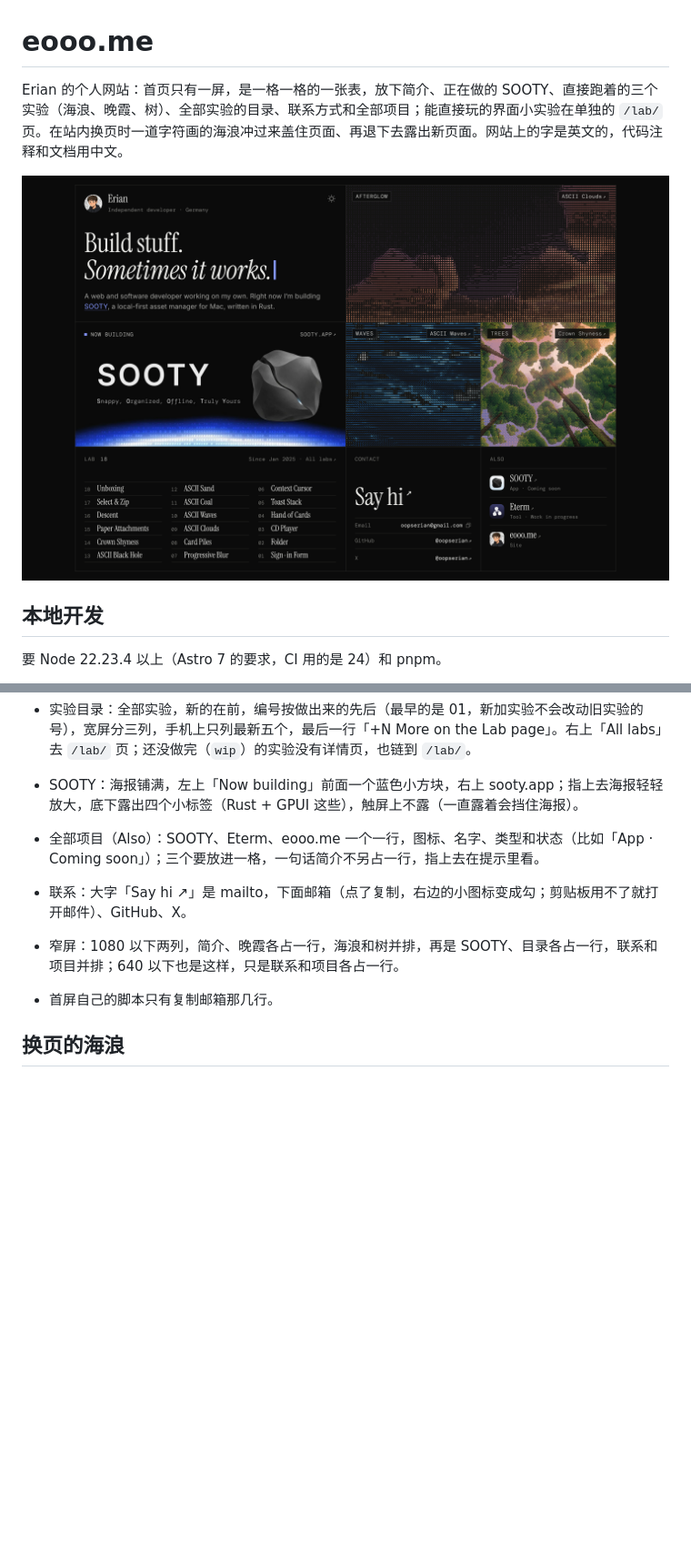
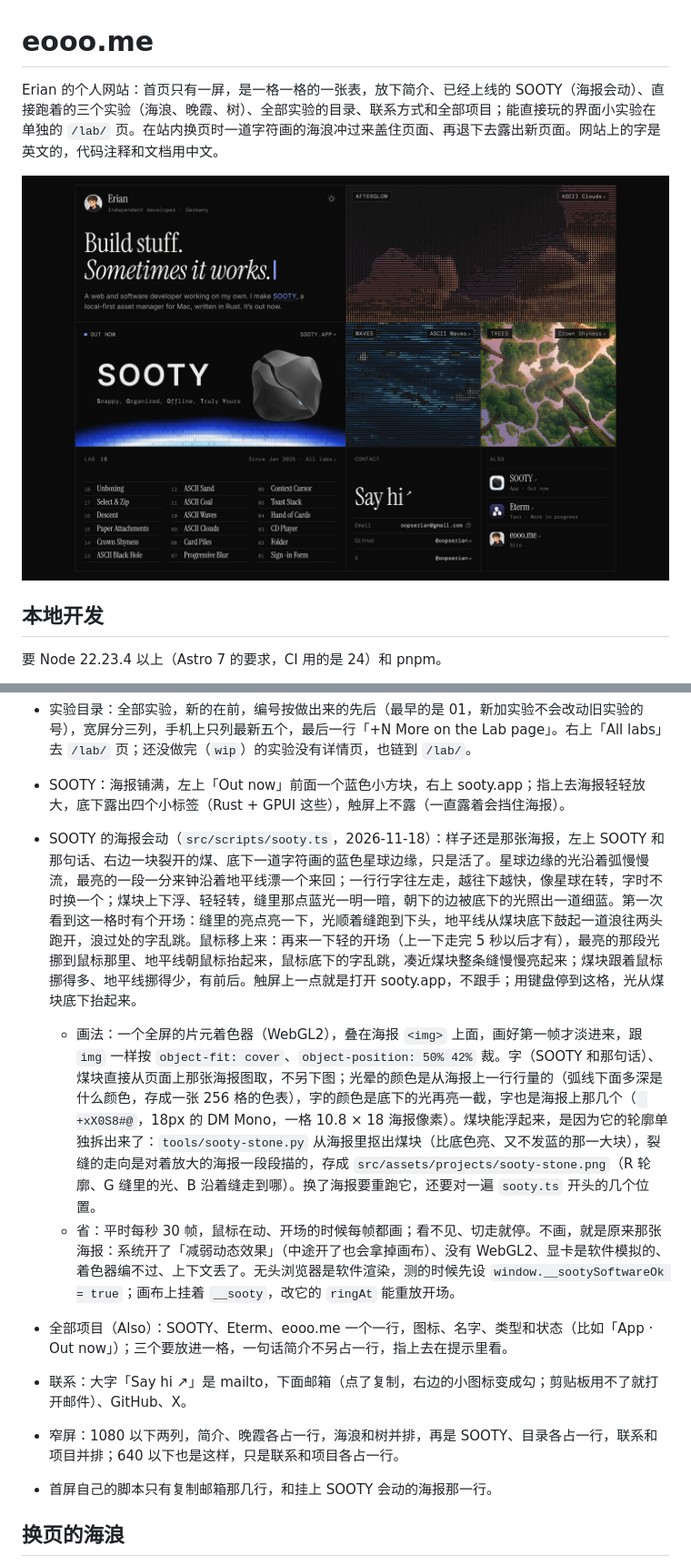
Before and after one commit to oopserian/oopserian.github.io, a Markdown page: README.md, 2 parts joined by grey strips. Shown at 91% size. Rendered like a GitHub page; pictures changed too: docs/home.png; blank space fills up the shorter version.

Commit message:
feat(site): SOOTY 上线：首屏那格改成「Out now」，海报活过来 (#35)
Co-Authored-By: Claude Opus 5.5 <noreply@anthropic.com>
Claude-Session: https://claude.ai/code/session_01AtSjXL7WhqsA9VEDf9PST5

```diff
--- a/README.md
+++ b/README.md
@@ -1,6 +1,6 @@
 # eooo.me
 
-Erian 的个人网站：首页只有一屏，是一格一格的一张表，放下简介、正在做的 SOOTY、直接跑着的三个实验（海浪、晚霞、树）、全部实验的目录、联系方式和全部项目；能直接玩的界面小实验在单独的 `/lab/` 页。在站内换页时一道字符画的海浪冲过来盖住页面、再退下去露出新页面。网站上的字是英文的，代码注释和文档用中文。
+Erian 的个人网站：首页只有一屏，是一格一格的一张表，放下简介、已经上线的 SOOTY（海报会动）、直接跑着的三个实验（海浪、晚霞、树）、全部实验的目录、联系方式和全部项目；能直接玩的界面小实验在单独的 `/lab/` 页。在站内换页时一道字符画的海浪冲过来盖住页面、再退下去露出新页面。网站上的字是英文的，代码注释和文档用中文。
 
 ![首页](docs/home.png)
 
@@ -122,11 +126,14 @@ pnpm check      # 类型检查
 - 简介：头像、名字、一句身份，右上角是换主题的按钮（首页没有顶栏），大标题「Build stuff. / Sometimes it works.」后面一个一闪一闪的蓝色方块光标，下面一句介绍。标题字号跟着屏幕高度在 40 到 46 × `--u` 之间变（`clamp(40px, 5.2svh, calc(46 * var(--u)))`），矮屏上头像那行和标题不挤。
 - 三个实验：晚霞是 ASCII Clouds（`dark: true`，舞台一直是深的，天是黄昏），海浪是 ASCII Waves，树是 Crown Shyness（跟着主题，浅色是下午、深色是傍晚）。晚霞放两格宽，因为云在画面下半截，格子窄了只看得见一片黑天。用的是跟 `/lab/` 页同一个 `LabStage`，舞台铺满整格，鼠标、手指都能玩（上下划还是滚页面）；首屏里藏掉实验自己的提示和按钮（`.lab-hint`、`.tools`）。左上一块小牌子写是什么（Afterglow、Waves、Trees），右上一块写实验名、点了进详情页；牌子有底色，什么画面上都看得清。首屏一打开 React 和这三个实验的代码就下载。
 - 实验目录：全部实验，新的在前，编号按做出来的先后（最早的是 01，新加实验不会改动旧实验的号），宽屏分三列，手机上只列最新五个，最后一行「+N More on the Lab page」。右上「All labs」去 `/lab/` 页；还没做完（`wip`）的实验没有详情页，也链到 `/lab/`。
-- SOOTY：海报铺满，左上「Now building」前面一个蓝色小方块，右上 sooty.app；指上去海报轻轻放大，底下露出四个小标签（Rust + GPUI 这些），触屏上不露（一直露着会挡住海报）。
-- 全部项目（Also）：SOOTY、Eterm、eooo.me 一个一行，图标、名字、类型和状态（比如「App · Coming soon」）；三个要放进一格，一句话简介不另占一行，指上去在提示里看。
+- SOOTY：海报铺满，左上「Out now」前面一个蓝色小方块，右上 sooty.app；指上去海报轻轻放大，底下露出四个小标签（Rust + GPUI 这些），触屏上不露（一直露着会挡住海报）。
+- SOOTY 的海报会动（`src/scripts/sooty.ts`，2026-11-18）：样子还是那张海报，左上 SOOTY 和那句话、右边一块裂开的煤、底下一道字符画的蓝色星球边缘，只是活了。星球边缘的光沿着弧慢慢流，最亮的一段一分来钟沿着地平线漂一个来回；一行行字往左走，越往下越快，像星球在转，字时不时换一个；煤块上下浮、轻轻转，缝里那点蓝光一明一暗，朝下的边被底下的光照出一道细蓝。第一次看到这一格时有个开场：缝里的亮点亮一下，光顺着缝跑到下头，地平线从煤块底下鼓起一道浪往两头跑开，浪过处的字乱跳。鼠标移上来：再来一下轻的开场（上一下走完 5 秒以后才有），最亮的那段光挪到鼠标那里、地平线朝鼠标抬起来，鼠标底下的字乱跳，凑近煤块整条缝慢慢亮起来；煤块跟着鼠标挪得多、地平线挪得少，有前后。触屏上一点就是打开 sooty.app，不跟手；用键盘停到这格，光从煤块底下抬起来。
+  - 画法：一个全屏的片元着色器（WebGL2），叠在海报 `<img>` 上面，画好第一帧才淡进来，跟 `img` 一样按 `object-fit: cover`、`object-position: 50% 42%` 裁。字（SOOTY 和那句话）、煤块直接从页面上那张海报图取，不另下图；光晕的颜色是从海报上一行行量的（弧线下面多深是什么颜色，存成一张 256 格的色表），字的颜色是底下的光再亮一截，字也是海报上那几个（` +xX0S8#@`，18px 的 DM Mono，一格 10.8 × 18 海报像素）。煤块能浮起来，是因为它的轮廓单独拆出来了：`tools/sooty-stone.py` 从海报里抠出煤块（比底色亮、又不发蓝的那一大块），裂缝的走向是对着放大的海报一段段描的，存成 `src/assets/projects/sooty-stone.png`（R 轮廓、G 缝里的光、B 沿着缝走到哪）。换了海报要重跑它，还要对一遍 `sooty.ts` 开头的几个位置。
+  - 省：平时每秒 30 帧，鼠标在动、开场的时候每帧都画；看不见、切走就停。不画，就是原来那张海报：系统开了「减弱动态效果」（中途开了也会拿掉画布）、没有 WebGL2、显卡是软件模拟的、着色器编不过、上下文丢了。无头浏览器是软件渲染，测的时候先设 `window.__sootySoftwareOk = true`；画布上挂着 `__sooty`，改它的 `ringAt` 能重放开场。
+- 全部项目（Also）：SOOTY、Eterm、eooo.me 一个一行，图标、名字、类型和状态（比如「App · Out now」）；三个要放进一格，一句话简介不另占一行，指上去在提示里看。
 - 联系：大字「Say hi ↗」是 mailto，下面邮箱（点了复制，右边的小图标变成勾；剪贴板用不了就打开邮件）、GitHub、X。
 - 窄屏：1080 以下两列，简介、晚霞各占一行，海浪和树并排，再是 SOOTY、目录各占一行，联系和项目并排；640 以下也是这样，只是联系和项目各占一行。
-- 首屏自己的脚本只有复制邮箱那几行。
+- 首屏自己的脚本只有复制邮箱那几行，和挂上 SOOTY 会动的海报那一行。
 
 ## 换页的海浪
 
```
Also changed, not shown: other parts of README.md (+6 -2 lines), public/og.png, src/assets/projects/sooty-stone.png (added), 6 other files.
